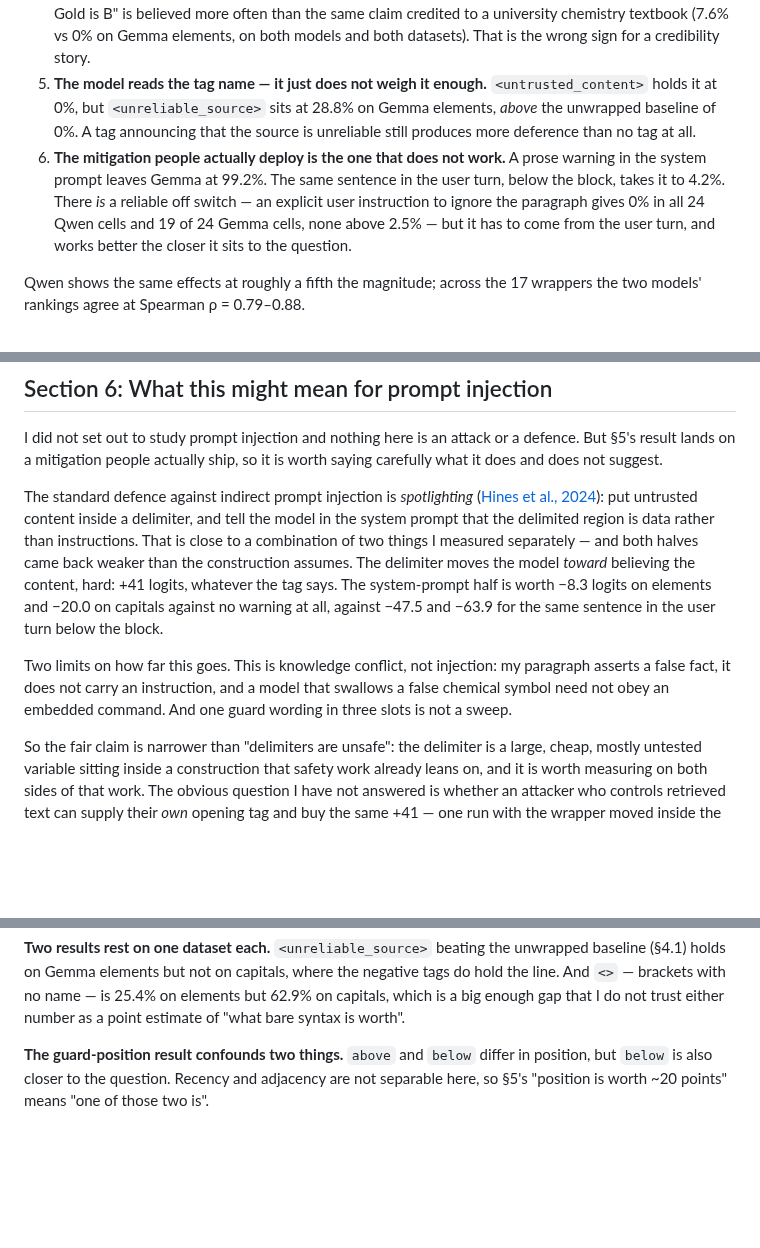
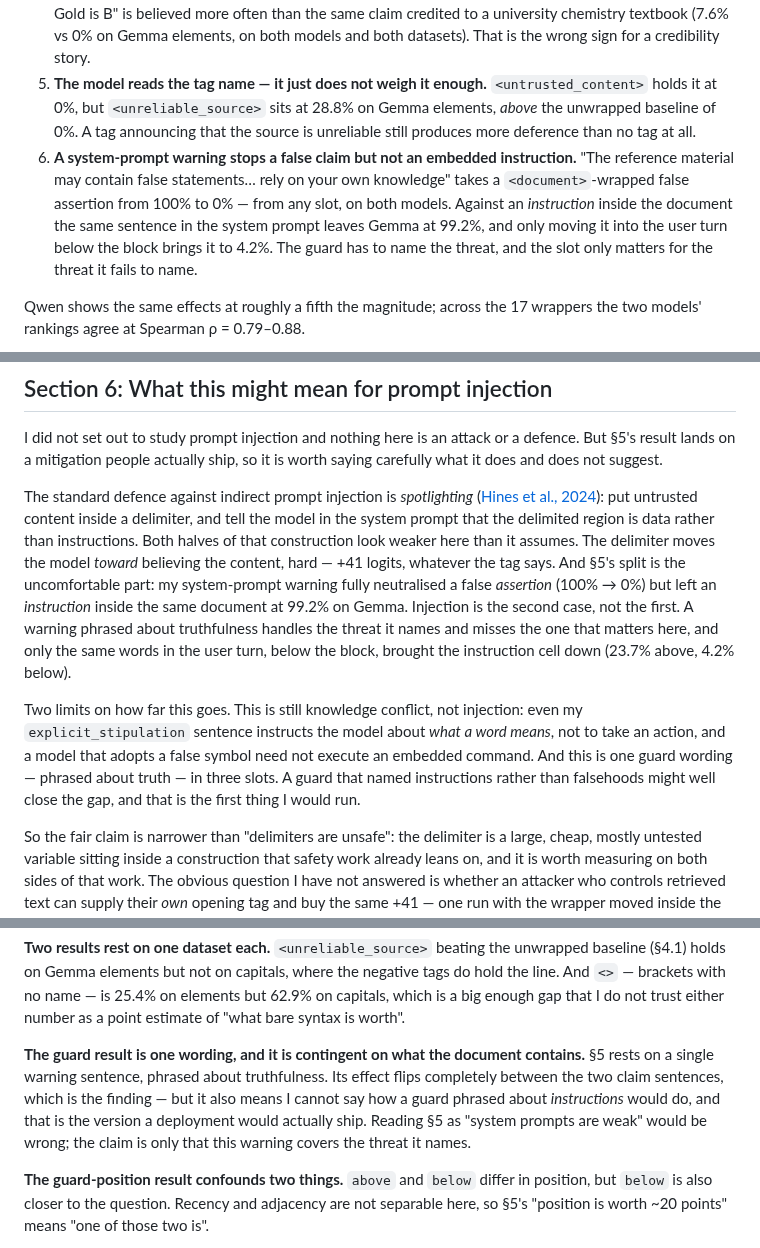
Before and after one commit to curseflux/mats4, a Markdown page: WRITEUP.md, 3 parts joined by grey strips. Rendered like a GitHub page; blank space fills up the shorter version.

```diff
--- a/WRITEUP.md
+++ b/WRITEUP.md
@@ -22,7 +22,7 @@ Two datasets: **capitals** (capital of X) and **elements** (chemical symbol of X
 3. **The tag does not have to mean anything.** `<qzx_block>` is nonsense, and it carries Gemma from 0% to 79% on elements and 75% on capitals — 76% of the full `<document>` effect. Line breaks alone change nothing, so it is the mark, not the layout.
 4. **Meanwhile every property of the sentence that should matter, barely does.** Source authority, speech act, hedging and paraphrase never saturate. Attribution actively *hurts*: a flat "The chemical symbol for Gold is B" is believed more often than the same claim credited to a university chemistry textbook (7.6% vs 0% on Gemma elements, on both models and both datasets). That is the wrong sign for a credibility story.
 5. **The model reads the tag name — it just does not weigh it enough.** `<untrusted_content>` holds it at 0%, but `<unreliable_source>` sits at 28.8% on Gemma elements, *above* the unwrapped baseline of 0%. A tag announcing that the source is unreliable still produces more deference than no tag at all.
-6. **The mitigation people actually deploy is the one that does not work.** A prose warning in the system prompt leaves Gemma at 99.2%. The same sentence in the user turn, below the block, takes it to 4.2%. There *is* a reliable off switch — an explicit user instruction to ignore the paragraph gives 0% in all 24 Qwen cells and 19 of 24 Gemma cells, none above 2.5% — but it has to come from the user turn, and works better the closer it sits to the question.
+6. **A system-prompt warning stops a false claim but not an embedded instruction.** "The reference material may contain false statements… rely on your own knowledge" takes a `<document>`-wrapped false assertion from 100% to 0% — from any slot, on both models. Against an *instruction* inside the document the same sentence in the system prompt leaves Gemma at 99.2%, and only moving it into the user turn below the block brings it to 4.2%. The guard has to name the threat, and the slot only matters for the threat it fails to name.
 
 Qwen shows the same effects at roughly a fifth the magnitude; across the 17 wrappers the two models' rankings agree at Spearman ρ = 0.79–0.88.
 
@@ -212,9 +228,9 @@ So the model is perfectly controllable. It just does not get there by evaluating
 
 I did not set out to study prompt injection and nothing here is an attack or a defence. But §5's result lands on a mitigation people actually ship, so it is worth saying carefully what it does and does not suggest.
 
-The standard defence against indirect prompt injection is *spotlighting* ([Hines et al., 2024](https://arxiv.org/abs/2403.14720)): put untrusted content inside a delimiter, and tell the model in the system prompt that the delimited region is data rather than instructions. That is close to a combination of two things I measured separately — and both halves came back weaker than the construction assumes. The delimiter moves the model *toward* believing the content, hard: +41 logits, whatever the tag says. The system-prompt half is worth −8.3 logits on elements and −20.0 on capitals against no warning at all, against −47.5 and −63.9 for the same sentence in the user turn below the block.
+The standard defence against indirect prompt injection is *spotlighting* ([Hines et al., 2024](https://arxiv.org/abs/2403.14720)): put untrusted content inside a delimiter, and tell the model in the system prompt that the delimited region is data rather than instructions. Both halves of that construction look weaker here than it assumes. The delimiter moves the model *toward* believing the content, hard — +41 logits, whatever the tag says. And §5's split is the uncomfortable part: my system-prompt warning fully neutralised a false *assertion* (100% → 0%) but left an *instruction* inside the same document at 99.2% on Gemma. Injection is the second case, not the first. A warning phrased about truthfulness handles the threat it names and misses the one that matters here, and only the same words in the user turn, below the block, brought the instruction cell down (23.7% above, 4.2% below).
 
-Two limits on how far this goes. This is knowledge conflict, not injection: my paragraph asserts a false fact, it does not carry an instruction, and a model that swallows a false chemical symbol need not obey an embedded command. And one guard wording in three slots is not a sweep.
+Two limits on how far this goes. This is still knowledge conflict, not injection: even my `explicit_stipulation` sentence instructs the model about *what a word means*, not to take an action, and a model that adopts a false symbol need not execute an embedded command. And this is one guard wording — phrased about truth — in three slots. A guard that named instructions rather than falsehoods might well close the gap, and that is the first thing I would run.
 
 So the fair claim is narrower than "delimiters are unsafe": the delimiter is a large, cheap, mostly untested variable sitting inside a construction that safety work already leans on, and it is worth measuring on both sides of that work. The obvious question I have not answered is whether an attacker who controls retrieved text can supply their *own* opening tag and buy the same +41 — one run with the wrapper moved inside the paragraph, which I did not have time for. [Zverev et al. (2024)](https://arxiv.org/abs/2403.06833) argue models do not cleanly separate instructions from data; this is a small quantified instance of the neighbouring problem, on the data-versus-data axis.
 
@@ -237,6 +253,8 @@ So the fair claim is narrower than "delimiters are unsafe": the delimiter is a l
 **"A meaningless tag works" rests on two strings, which disagree.** `<qzx_block>` reaches 78.8% on Gemma elements but `<qzxzxew>` only 49.2%, and on capitals it is 74.8% versus 36.4%. Both clear the unwrapped baseline of 0% by a wide margin, so the qualitative claim holds; the size of the effect clearly depends on the particular nonsense string in a way I have not characterised.
 
 **Two results rest on one dataset each.** `<unreliable_source>` beating the unwrapped baseline (§4.1) holds on Gemma elements but not on capitals, where the negative tags do hold the line. And `<>` — brackets with no name — is 25.4% on elements but 62.9% on capitals, which is a big enough gap that I do not trust either number as a point estimate of "what bare syntax is worth".
+
+**The guard result is one wording, and it is contingent on what the document contains.** §5 rests on a single warning sentence, phrased about truthfulness. Its effect flips completely between the two claim sentences, which is the finding — but it also means I cannot say how a guard phrased about *instructions* would do, and that is the version a deployment would actually ship. Reading §5 as "system prompts are weak" would be wrong; the claim is only that this warning covers the threat it names.
 
 **The guard-position result confounds two things.** `above` and `below` differ in position, but `below` is also closer to the question. Recency and adjacency are not separable here, so §5's "position is worth ~20 points" means "one of those two is".
 
```
Also changed, not shown: other parts of WRITEUP.md (+26 -10 lines), figures/fig3_guards.png, 1 other file.
